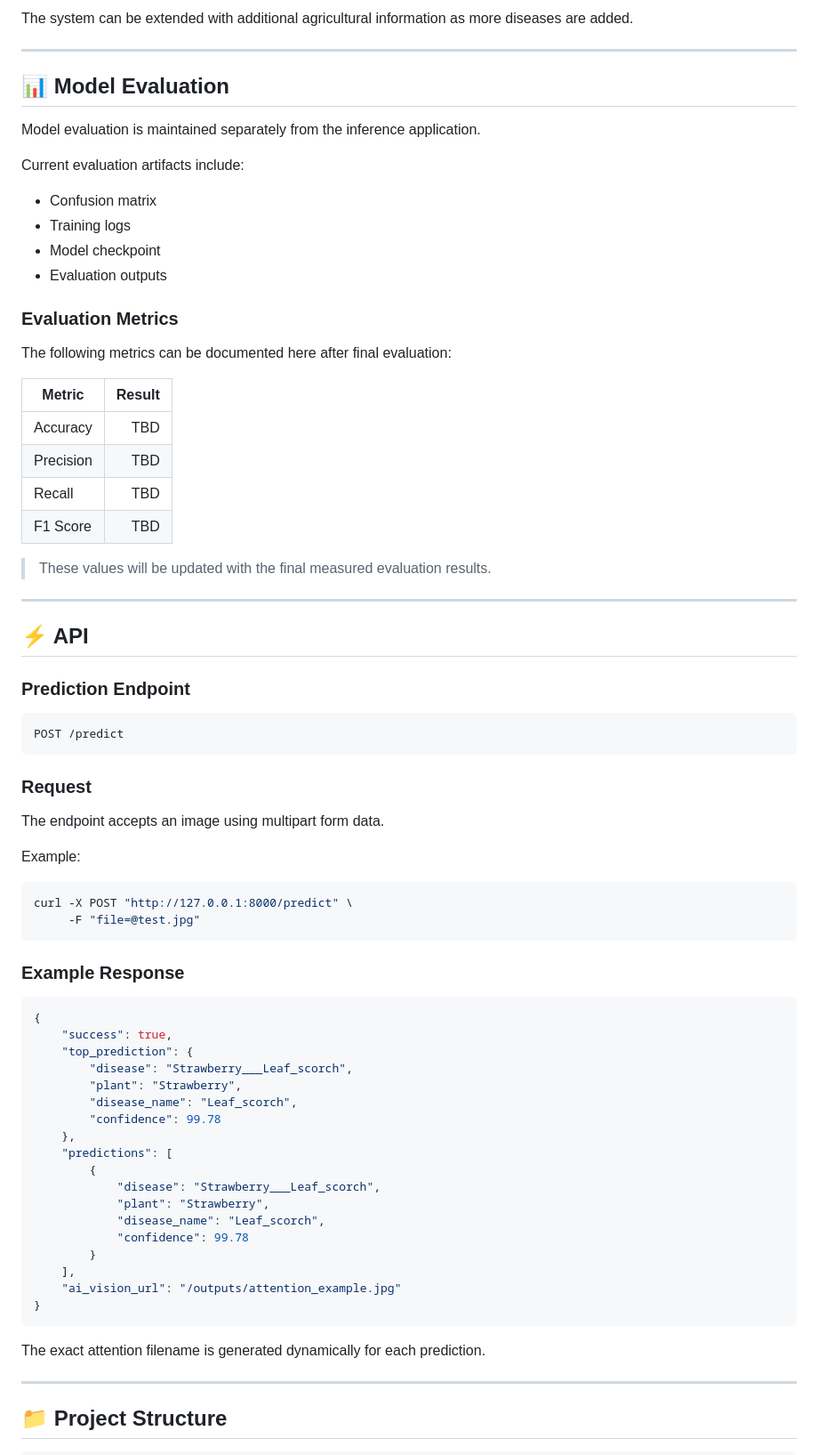
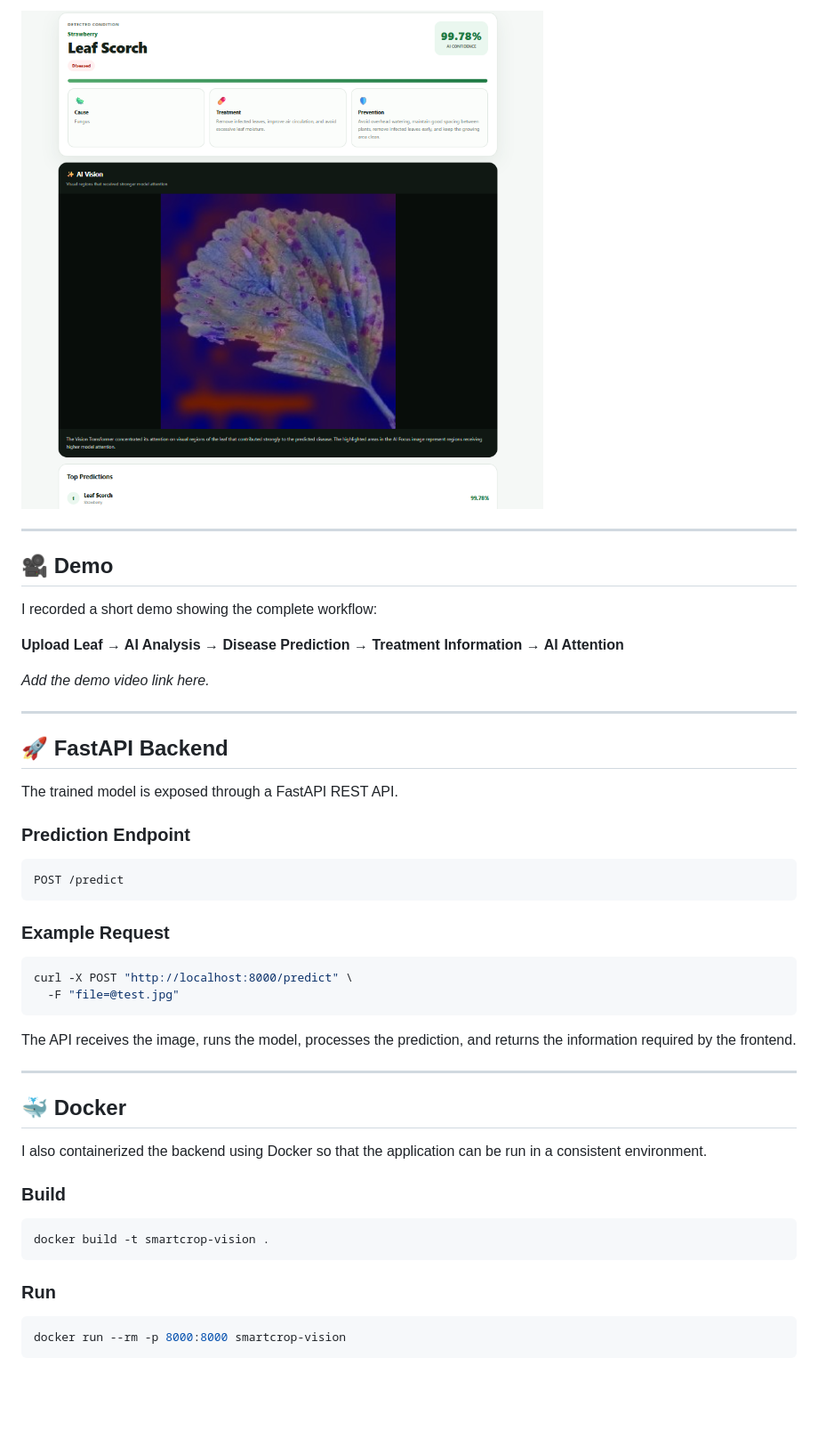
Before and after one commit to loki25590/smartcrop-vision, a Markdown page: README.md, the part around the change printed below. Shown: that part at 89% size. Drawn GitHub-style; pictures changed too: screenshots/prediction.png (added); blank space fills up the shorter version.

````diff
--- a/README.md
+++ b/README.md
@@ -229,35 +230,21 @@ Example:
 
-The system can be extended with additional agricultural information as more diseases are added.
+![SmartCrop Vision Prediction](screenshots/prediction.png)
 
 ---
 
-## 📊 Model Evaluation
+## 🎥 Demo
 
-Model evaluation is maintained separately from the inference application.
+I recorded a short demo showing the complete workflow:
 
-Current evaluation artifacts include:
+**Upload Leaf → AI Analysis → Disease Prediction → Treatment Information → AI Attention**
 
-* Confusion matrix
-* Training logs
-* Model checkpoint
-* Evaluation outputs
-
-### Evaluation Metrics
-
-The following metrics can be documented here after final evaluation:
-
-| Metric    | Result |
-| --------- | -----: |
-| Accuracy  |    TBD |
-| Precision |    TBD |
-| Recall    |    TBD |
-| F1 Score  |    TBD |
-
-> These values will be updated with the final measured evaluation results.
+*Add the demo video link here.*
 
 ---
 
-## ⚡ API
+## 🚀 FastAPI Backend
+
+The trained model is exposed through a FastAPI REST API.
 
 ### Prediction Endpoint
 
@@ -265,42 +252,30 @@ The following metrics can be documented here after final evaluation:
 POST /predict
 ```
 
-### Request
-
-The endpoint accepts an image using multipart form data.
-
-Example:
+### Example Request
 
 ```bash
-curl -X POST "http://127.0.0.1:8000/predict" \
-     -F "file=@test.jpg"
+curl -X POST "http://localhost:8000/predict" \
+  -F "file=@test.jpg"
 ```
 
-### Example Response
-
-```json
-{
-    "success": true,
-    "top_prediction": {
-        "disease": "Strawberry___Leaf_scorch",
-        "plant": "Strawberry",
-        "disease_name": "Leaf_scorch",
-        "confidence": 99.78
-    },
-    "predictions": [
-        {
-            "disease": "Strawberry___Leaf_scorch",
-            "plant": "Strawberry",
-            "disease_name": "Leaf_scorch",
-            "confidence": 99.78
-        }
-    ],
-    "ai_vision_url": "/outputs/attention_example.jpg"
-}
-```
-
-The exact attention filename is generated dynamically for each prediction.
+The API receives the image, runs the model, processes the prediction, and returns the information required by the frontend.
 
 ---
 
-## 📁 Project Structure
+## 🐳 Docker
+
+I also containerized the backend using Docker so that the application can be run in a consistent environment.
+
+### Build
+
+```bash
+docker build -t smartcrop-vision .
+```
+
+### Run
+
+```bash
+docker run --rm -p 8000:8000 smartcrop-vision
+```
+
````
Also changed, not shown: other parts of README.md (+261 -363 lines), screenshots/home.png (added).
